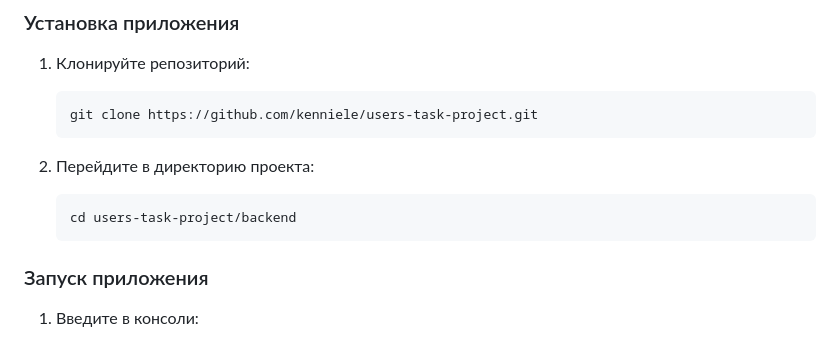
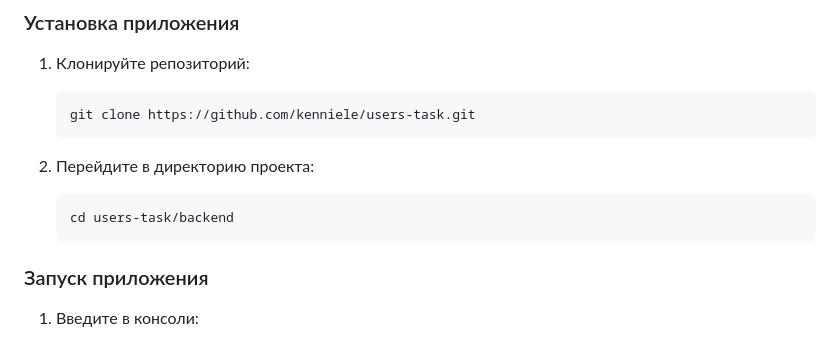
Before and after one commit to kenniele/users-task, a Markdown page: README.md, the part around the change. GitHub-like rendering.

````diff
--- a/README.md
+++ b/README.md
@@ -46,13 +46,13 @@
 1. Клонируйте репозиторий:
 
     ```sh
-    git clone https://github.com/kenniele/users-task-project.git
+    git clone https://github.com/kenniele/users-task.git
    ```
 
 2. Перейдите в директорию проекта:
 
    ```sh
-   cd users-task-project/backend
+   cd users-task/backend
    ```
 
 ### Запуск приложения
````
